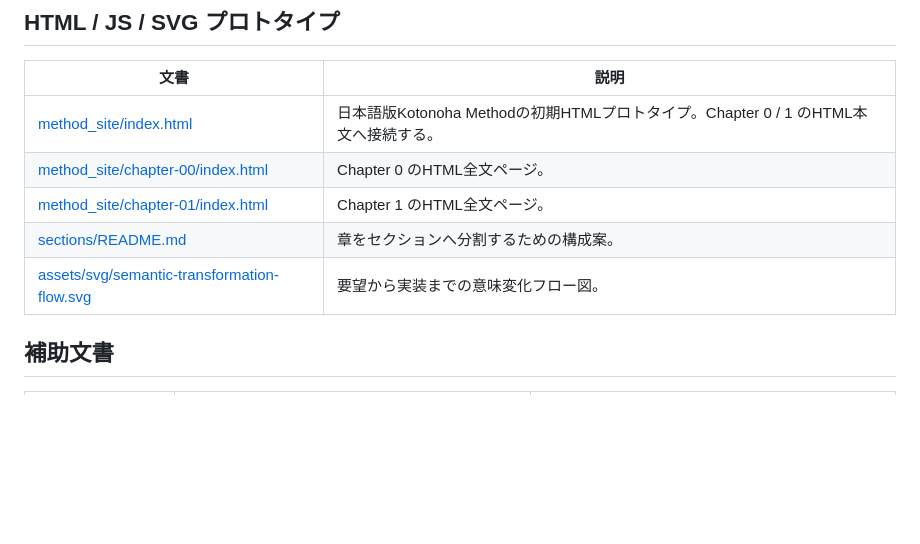
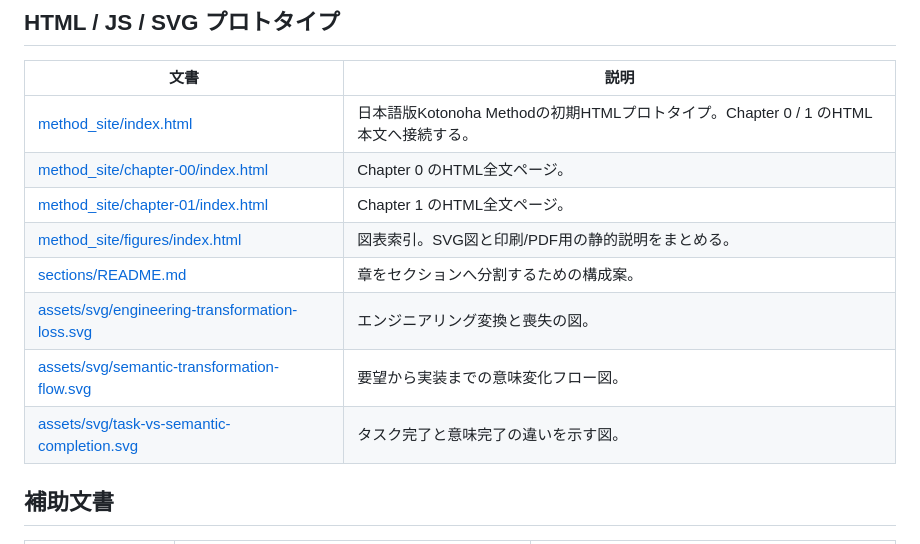
Before and after one commit to zyx-corporation/kotonoha-docs, a Markdown page: docs/method_ja/README.md, the part around the change. Rendered like a GitHub page; blank space fills up the shorter version.

Commit message:
Add figure index and SVG links to Japanese method README

```diff
--- a/docs/method_ja/README.md
+++ b/docs/method_ja/README.md
@@ -20,8 +20,11 @@
 | [method_site/index.html](method_site/index.html) | 日本語版Kotonoha Methodの初期HTMLプロトタイプ。Chapter 0 / 1 のHTML本文へ接続する。 |
 | [method_site/chapter-00/index.html](method_site/chapter-00/index.html) | Chapter 0 のHTML全文ページ。 |
 | [method_site/chapter-01/index.html](method_site/chapter-01/index.html) | Chapter 1 のHTML全文ページ。 |
+| [method_site/figures/index.html](method_site/figures/index.html) | 図表索引。SVG図と印刷/PDF用の静的説明をまとめる。 |
 | [sections/README.md](sections/README.md) | 章をセクションへ分割するための構成案。 |
+| [assets/svg/engineering-transformation-loss.svg](assets/svg/engineering-transformation-loss.svg) | エンジニアリング変換と喪失の図。 |
 | [assets/svg/semantic-transformation-flow.svg](assets/svg/semantic-transformation-flow.svg) | 要望から実装までの意味変化フロー図。 |
+| [assets/svg/task-vs-semantic-completion.svg](assets/svg/task-vs-semantic-completion.svg) | タスク完了と意味完了の違いを示す図。 |
 
 ## 補助文書
 
```
